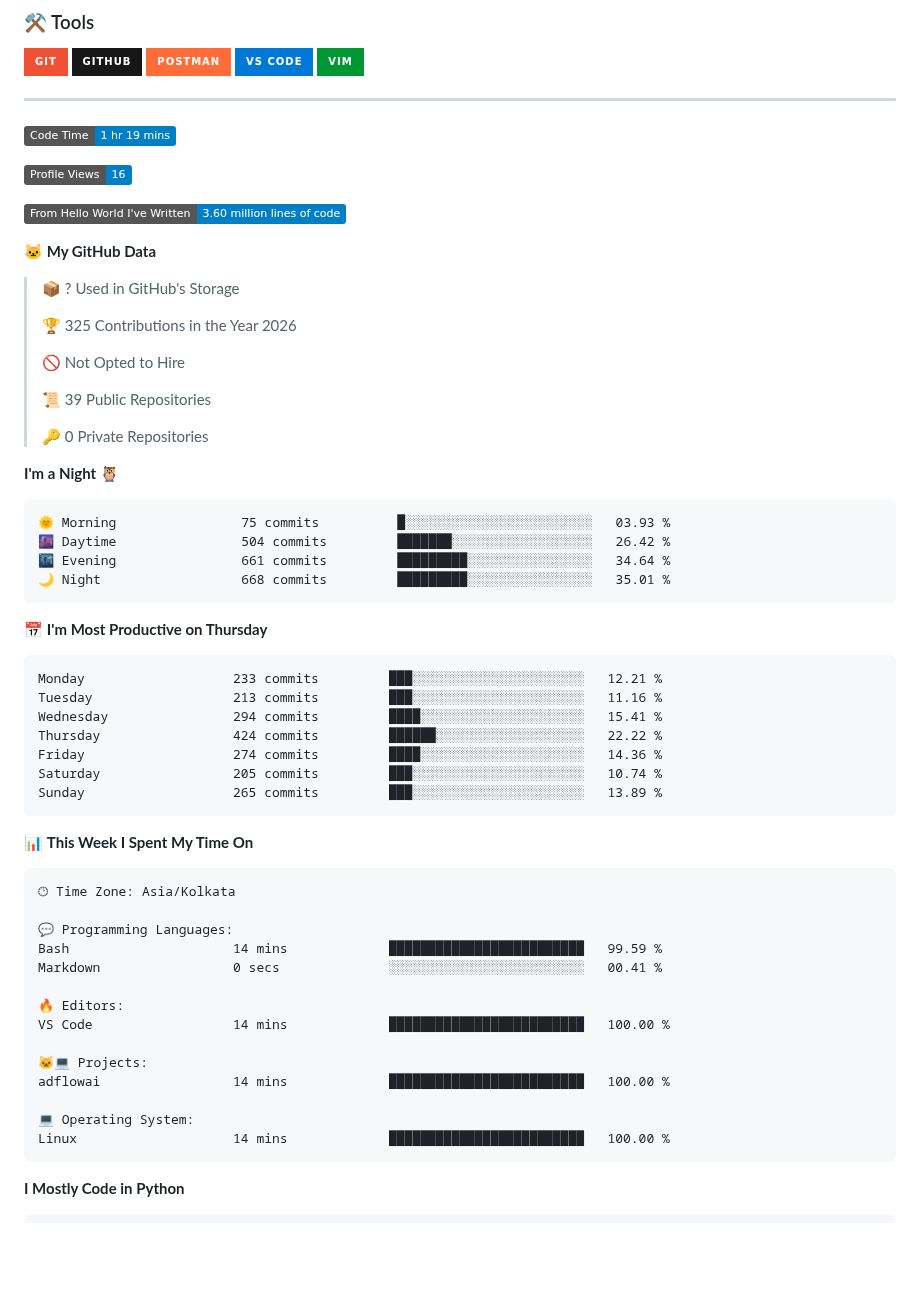
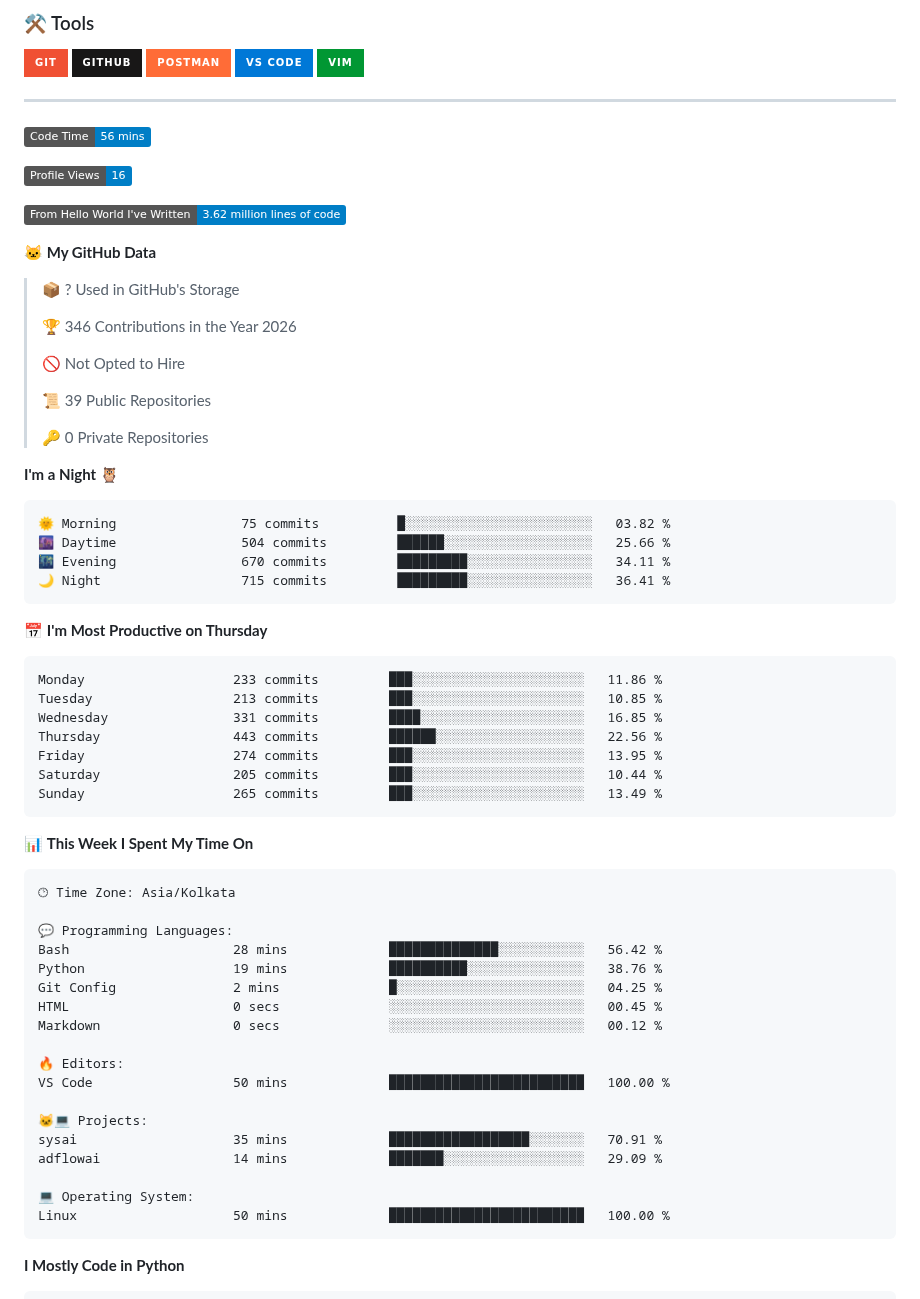
Before and after one commit to DakshC17/DakshC17, a Markdown page: README.md, the part around one of its changes. GitHub-like rendering; badges without logos; blank space fills up the shorter version.

Commit message:
Updated Waka Stats

````diff
--- a/README.md
+++ b/README.md
@@ -160,17 +160,17 @@ To build **impactful AI products** that solve real problems — bridging cutting
 ---
 
 <!--START_SECTION:waka-->
-![Code Time](http://img.shields.io/badge/Code%20Time-1%20hr%2019%20mins-blue?style=flat)
+![Code Time](http://img.shields.io/badge/Code%20Time-56%20mins-blue?style=flat)
 
 ![Profile Views](http://img.shields.io/badge/Profile%20Views-16-blue?style=flat)
 
-![Lines of code](https://img.shields.io/badge/From%20Hello%20World%20I%27ve%20Written-3.60%20million%20lines%20of%20code-blue?style=flat)
+![Lines of code](https://img.shields.io/badge/From%20Hello%20World%20I%27ve%20Written-3.62%20million%20lines%20of%20code-blue?style=flat)
 
 **🐱 My GitHub Data**
 
 > 📦 ? Used in GitHub's Storage
  >
-> 🏆 325 Contributions in the Year 2026
+> 🏆 346 Contributions in the Year 2026
  >
 > 🚫 Not Opted to Hire
  >
@@ -181,21 +181,21 @@ To build **impactful AI products** that solve real problems — bridging cutting
 **I'm a Night 🦉**
 
 ```text
-🌞 Morning                75 commits          █░░░░░░░░░░░░░░░░░░░░░░░░   03.93 %
-🌆 Daytime                504 commits         ███████░░░░░░░░░░░░░░░░░░   26.42 %
-🌃 Evening                661 commits         █████████░░░░░░░░░░░░░░░░   34.64 %
-🌙 Night                  668 commits         █████████░░░░░░░░░░░░░░░░   35.01 %
+🌞 Morning                75 commits          █░░░░░░░░░░░░░░░░░░░░░░░░   03.82 %
+🌆 Daytime                504 commits         ██████░░░░░░░░░░░░░░░░░░░   25.66 %
+🌃 Evening                670 commits         █████████░░░░░░░░░░░░░░░░   34.11 %
+🌙 Night                  715 commits         █████████░░░░░░░░░░░░░░░░   36.41 %
 ```
 📅 **I'm Most Productive on Thursday**
 
 ```text
-Monday                   233 commits         ███░░░░░░░░░░░░░░░░░░░░░░   12.21 %
-Tuesday                  213 commits         ███░░░░░░░░░░░░░░░░░░░░░░   11.16 %
-Wednesday                294 commits         ████░░░░░░░░░░░░░░░░░░░░░   15.41 %
-Thursday                 424 commits         ██████░░░░░░░░░░░░░░░░░░░   22.22 %
-Friday                   274 commits         ████░░░░░░░░░░░░░░░░░░░░░   14.36 %
-Saturday                 205 commits         ███░░░░░░░░░░░░░░░░░░░░░░   10.74 %
-Sunday                   265 commits         ███░░░░░░░░░░░░░░░░░░░░░░   13.89 %
+Monday                   233 commits         ███░░░░░░░░░░░░░░░░░░░░░░   11.86 %
+Tuesday                  213 commits         ███░░░░░░░░░░░░░░░░░░░░░░   10.85 %
+Wednesday                331 commits         ████░░░░░░░░░░░░░░░░░░░░░   16.85 %
+Thursday                 443 commits         ██████░░░░░░░░░░░░░░░░░░░   22.56 %
+Friday                   274 commits         ███░░░░░░░░░░░░░░░░░░░░░░   13.95 %
+Saturday                 205 commits         ███░░░░░░░░░░░░░░░░░░░░░░   10.44 %
+Sunday                   265 commits         ███░░░░░░░░░░░░░░░░░░░░░░   13.49 %
 ```
 
 
@@ -205,17 +205,21 @@ Sunday                   265 commits         ███░░░░░░░░
 🕑︎ Time Zone: Asia/Kolkata
 
 💬 Programming Languages:
-Bash                     14 mins             █████████████████████████   99.59 %
-Markdown                 0 secs              ░░░░░░░░░░░░░░░░░░░░░░░░░   00.41 %
+Bash                     28 mins             ██████████████░░░░░░░░░░░   56.42 %
+Python                   19 mins             ██████████░░░░░░░░░░░░░░░   38.76 %
+Git Config               2 mins              █░░░░░░░░░░░░░░░░░░░░░░░░   04.25 %
+HTML                     0 secs              ░░░░░░░░░░░░░░░░░░░░░░░░░   00.45 %
+Markdown                 0 secs              ░░░░░░░░░░░░░░░░░░░░░░░░░   00.12 %
 
 🔥 Editors:
-VS Code                  14 mins             █████████████████████████   100.00 %
+VS Code                  50 mins             █████████████████████████   100.00 %
 
 🐱‍💻 Projects:
-adflowai                 14 mins             █████████████████████████   100.00 %
+sysai                    35 mins             ██████████████████░░░░░░░   70.91 %
+adflowai                 14 mins             ███████░░░░░░░░░░░░░░░░░░   29.09 %
 
 💻 Operating System:
-Linux                    14 mins             █████████████████████████   100.00 %
+Linux                    50 mins             █████████████████████████   100.00 %
 ```
 
 **I Mostly Code in Python**
````
Also changed, not shown: other parts of README.md (+1 -1 lines), assets/bar_graph.png.
